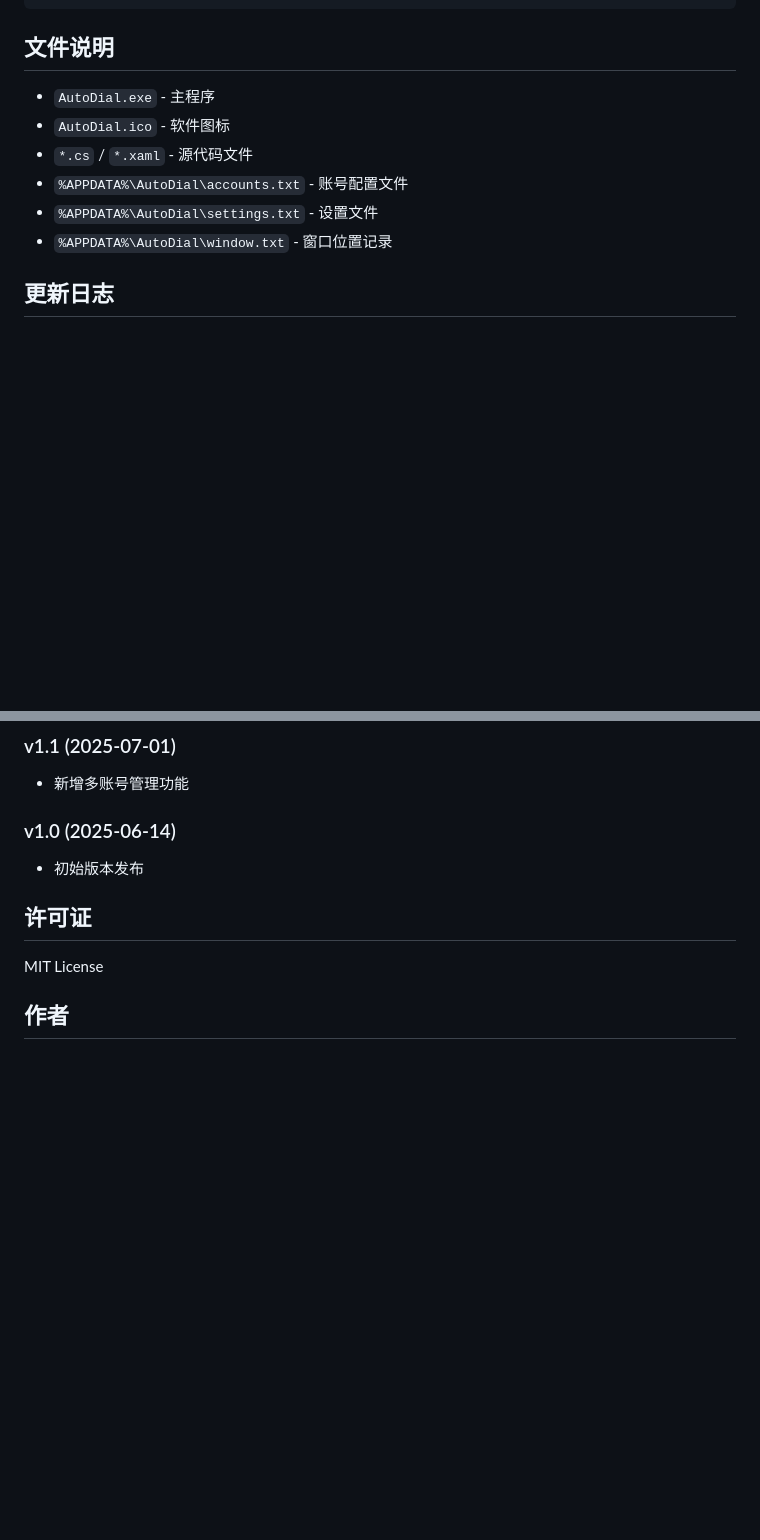
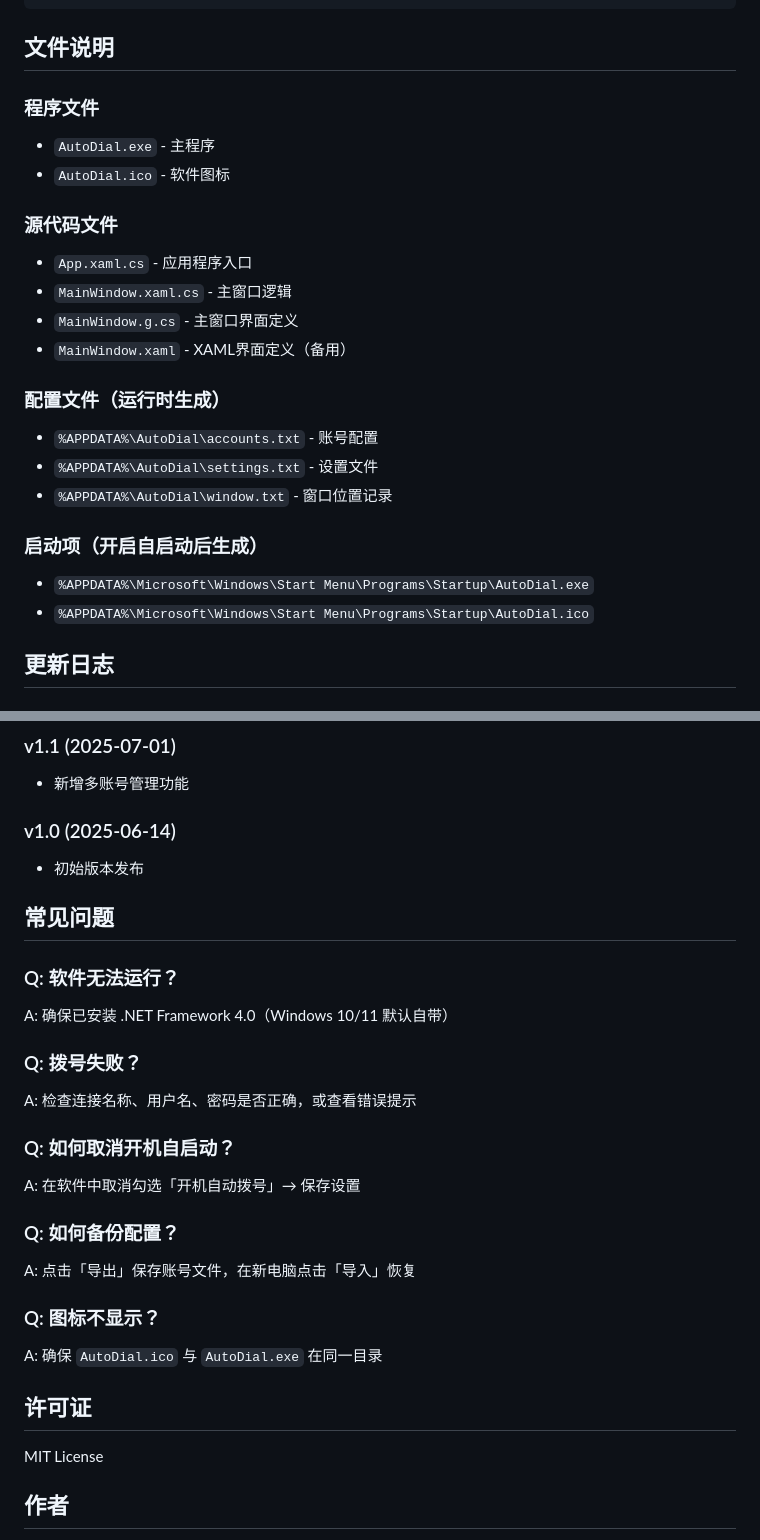
Before and after one commit to khssdsg-maker/AutoDial, a Markdown page: README.md, 2 parts joined by grey strips. Rendered like a GitHub page; blank space fills up the shorter version.

Commit message:
更新README: 添加5种安装方法、常见问题、详细文件说明

```diff
--- a/README.md
+++ b/README.md
@@ -72,12 +113,24 @@ C:\WINDOWS\Microsoft.NET\Framework64\v4.0.30319\csc.exe /target:winexe /out:Auto
 
 ## 文件说明
 
+### 程序文件
 - `AutoDial.exe` - 主程序
 - `AutoDial.ico` - 软件图标
-- `*.cs` / `*.xaml` - 源代码文件
-- `%APPDATA%\AutoDial\accounts.txt` - 账号配置文件
+
+### 源代码文件
+- `App.xaml.cs` - 应用程序入口
+- `MainWindow.xaml.cs` - 主窗口逻辑
+- `MainWindow.g.cs` - 主窗口界面定义
+- `MainWindow.xaml` - XAML界面定义（备用）
+
+### 配置文件（运行时生成）
+- `%APPDATA%\AutoDial\accounts.txt` - 账号配置
 - `%APPDATA%\AutoDial\settings.txt` - 设置文件
 - `%APPDATA%\AutoDial\window.txt` - 窗口位置记录
+
+### 启动项（开启自启动后生成）
+- `%APPDATA%\Microsoft\Windows\Start Menu\Programs\Startup\AutoDial.exe`
+- `%APPDATA%\Microsoft\Windows\Start Menu\Programs\Startup\AutoDial.ico`
 
 ## 更新日志
 
@@ -131,6 +184,23 @@ C:\WINDOWS\Microsoft.NET\Framework64\v4.0.30319\csc.exe /target:winexe /out:Auto
 ### v1.0 (2025-06-14)
 - 初始版本发布
 
+## 常见问题
+
+### Q: 软件无法运行？
+A: 确保已安装 .NET Framework 4.0（Windows 10/11 默认自带）
+
+### Q: 拨号失败？
+A: 检查连接名称、用户名、密码是否正确，或查看错误提示
+
+### Q: 如何取消开机自启动？
+A: 在软件中取消勾选「开机自动拨号」→ 保存设置
+
+### Q: 如何备份配置？
+A: 点击「导出」保存账号文件，在新电脑点击「导入」恢复
+
+### Q: 图标不显示？
+A: 确保 `AutoDial.ico` 与 `AutoDial.exe` 在同一目录
+
 ## 许可证
 
 MIT License
```
Also changed, not shown: other parts of README.md (+42 -1 lines).
